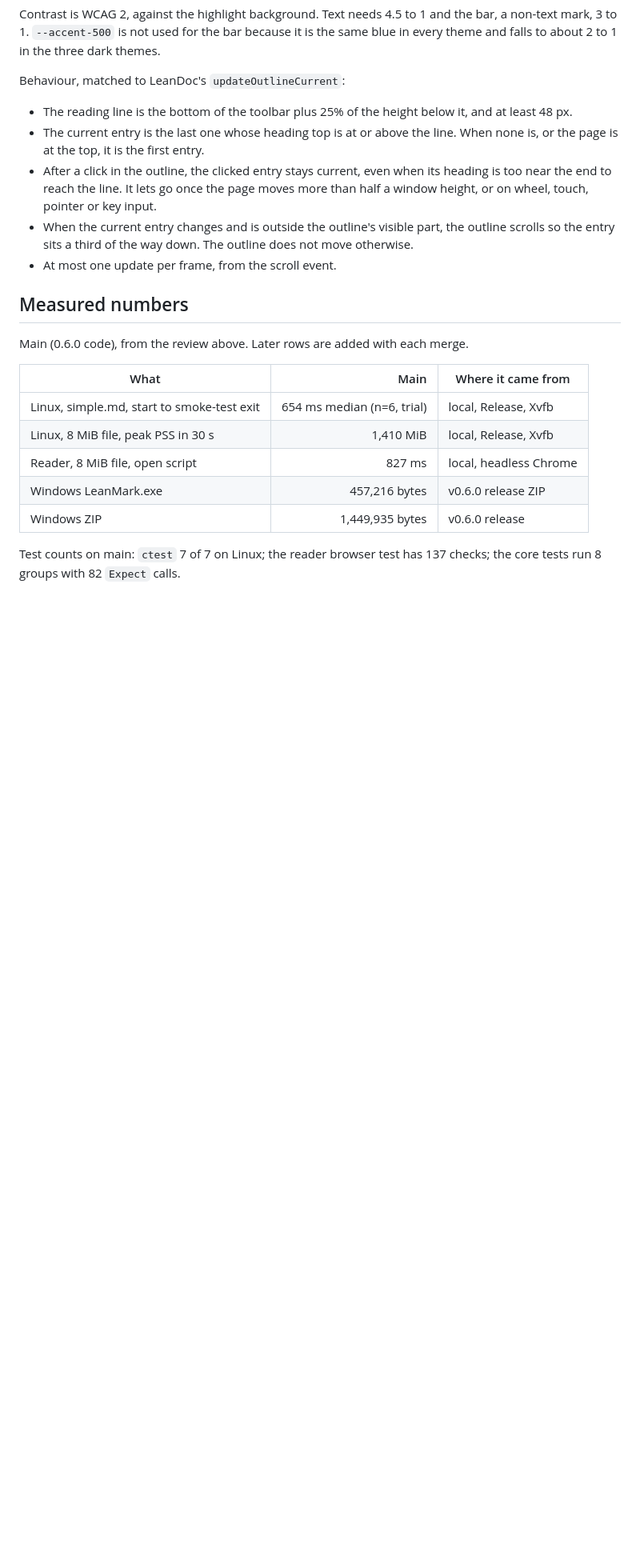
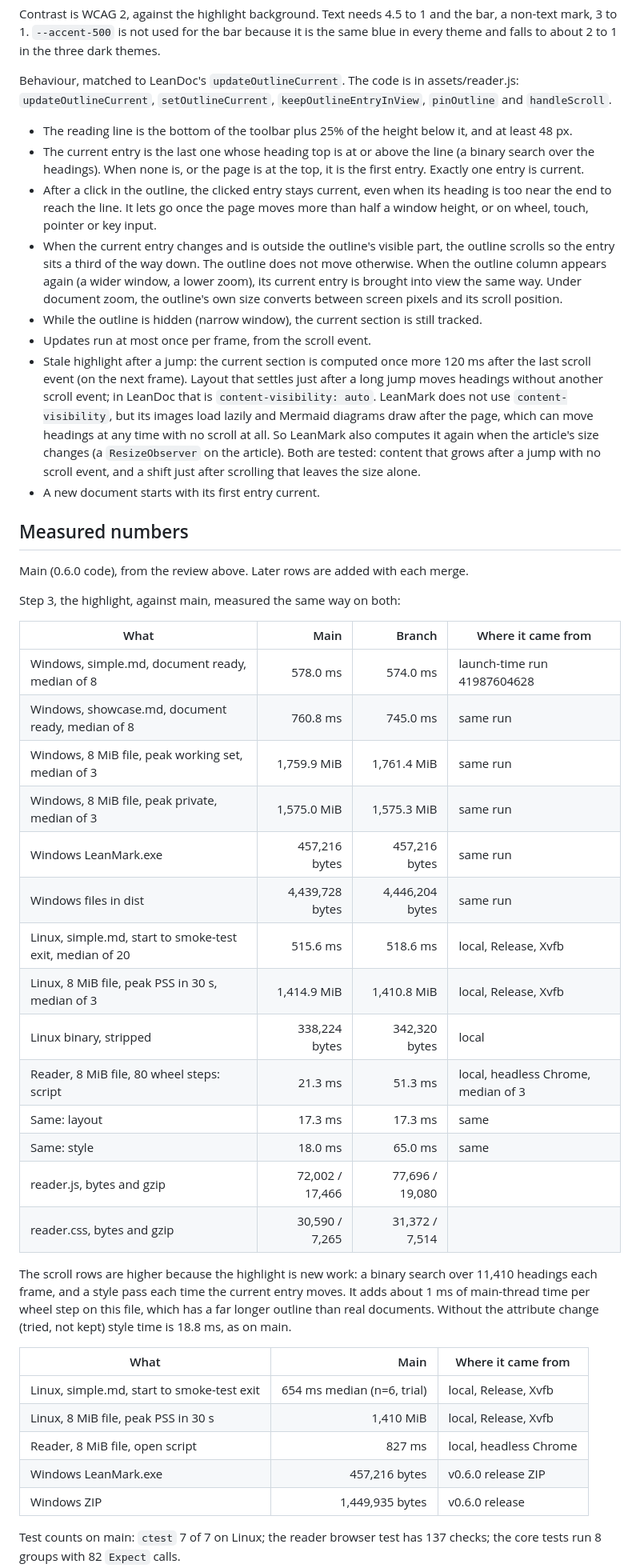
Before and after one commit to abooodbah/leanmark, a Markdown page: PROGRESS.md, the part around one of its changes. Shown at 80% size. GitHub-like rendering; blank space fills up the shorter version.

Commit message:
PROGRESS.md: highlight behaviour, look without the weight change, and numbers

```diff
--- a/PROGRESS.md
+++ b/PROGRESS.md
@@ -165,25 +175,69 @@ and the bar, a non-text mark, 3 to 1. `--accent-500` is not used for the bar
 because it is the same blue in every theme and falls to about 2 to 1 in the
 three dark themes.
 
-Behaviour, matched to LeanDoc's `updateOutlineCurrent`:
+Behaviour, matched to LeanDoc's `updateOutlineCurrent`. The code is in
+assets/reader.js: `updateOutlineCurrent`, `setOutlineCurrent`,
+`keepOutlineEntryInView`, `pinOutline` and `handleScroll`.
 
 - The reading line is the bottom of the toolbar plus 25% of the height below
   it, and at least 48 px.
 - The current entry is the last one whose heading top is at or above the
-  line. When none is, or the page is at the top, it is the first entry.
+  line (a binary search over the headings). When none is, or the page is at
+  the top, it is the first entry. Exactly one entry is current.
 - After a click in the outline, the clicked entry stays current, even when
   its heading is too near the end to reach the line. It lets go once the
   page moves more than half a window height, or on wheel, touch, pointer
   or key input.
 - When the current entry changes and is outside the outline's visible part,
   the outline scrolls so the entry sits a third of the way down. The outline
-  does not move otherwise.
-- At most one update per frame, from the scroll event.
+  does not move otherwise. When the outline column appears again (a wider
+  window, a lower zoom), its current entry is brought into view the same
+  way. Under document zoom, the outline's own size converts between screen
+  pixels and its scroll position.
+- While the outline is hidden (narrow window), the current section is still
+  tracked.
+- Updates run at most once per frame, from the scroll event.
+- Stale highlight after a jump: the current section is computed once more
+  120 ms after the last scroll event (on the next frame). Layout that
+  settles just after a long jump moves headings without another scroll
+  event; in LeanDoc that is `content-visibility: auto`. LeanMark does not
+  use `content-visibility`, but its images load lazily and Mermaid diagrams
+  draw after the page, which can move headings at any time with no scroll
+  at all. So LeanMark also computes it again when the article's size
+  changes (a `ResizeObserver` on the article). Both are tested: content that
+  grows after a jump with no scroll event, and a shift just after scrolling
+  that leaves the size alone.
+- A new document starts with its first entry current.
 
 ## Measured numbers
 
 Main (0.6.0 code), from the review above. Later rows are added with each
 merge.
+
+Step 3, the highlight, against main, measured the same way on both:
+
+| What | Main | Branch | Where it came from |
+| --- | ---: | ---: | --- |
+| Windows, simple.md, document ready, median of 8 | 578.0 ms | 574.0 ms | launch-time run 41987604628 |
+| Windows, showcase.md, document ready, median of 8 | 760.8 ms | 745.0 ms | same run |
+| Windows, 8 MiB file, peak working set, median of 3 | 1,759.9 MiB | 1,761.4 MiB | same run |
+| Windows, 8 MiB file, peak private, median of 3 | 1,575.0 MiB | 1,575.3 MiB | same run |
+| Windows LeanMark.exe | 457,216 bytes | 457,216 bytes | same run |
+| Windows files in dist | 4,439,728 bytes | 4,446,204 bytes | same run |
+| Linux, simple.md, start to smoke-test exit, median of 20 | 515.6 ms | 518.6 ms | local, Release, Xvfb |
+| Linux, 8 MiB file, peak PSS in 30 s, median of 3 | 1,414.9 MiB | 1,410.8 MiB | local, Release, Xvfb |
+| Linux binary, stripped | 338,224 bytes | 342,320 bytes | local |
+| Reader, 8 MiB file, 80 wheel steps: script | 21.3 ms | 51.3 ms | local, headless Chrome, median of 3 |
+| Same: layout | 17.3 ms | 17.3 ms | same |
+| Same: style | 18.0 ms | 65.0 ms | same |
+| reader.js, bytes and gzip | 72,002 / 17,466 | 77,696 / 19,080 | |
+| reader.css, bytes and gzip | 30,590 / 7,265 | 31,372 / 7,514 | |
+
+The scroll rows are higher because the highlight is new work: a binary
+search over 11,410 headings each frame, and a style pass each time the
+current entry moves. It adds about 1 ms of main-thread time per wheel step on
+this file, which has a far longer outline than real documents. Without the
+attribute change (tried, not kept) style time is 18.8 ms, as on main.
 
 | What | Main | Where it came from |
 | --- | ---: | --- |
```
Also changed, not shown: other parts of PROGRESS.md (+12 -2 lines).
